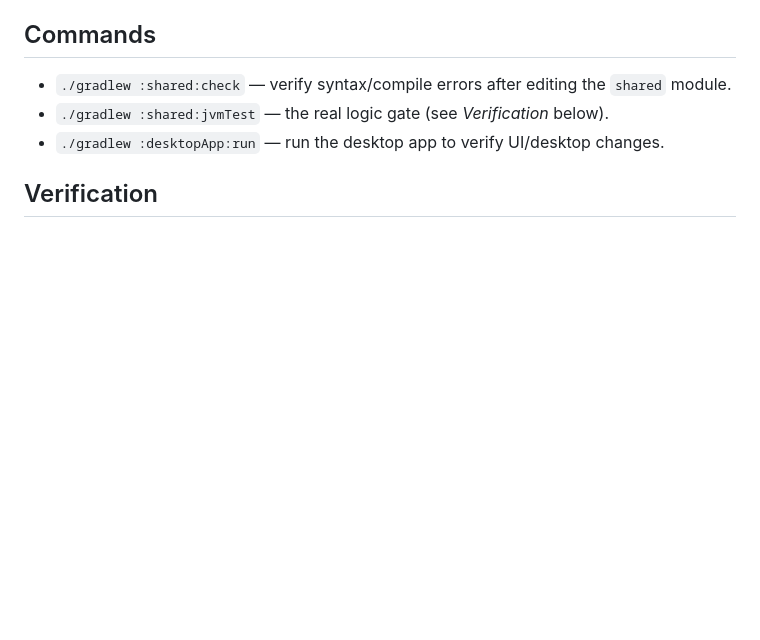
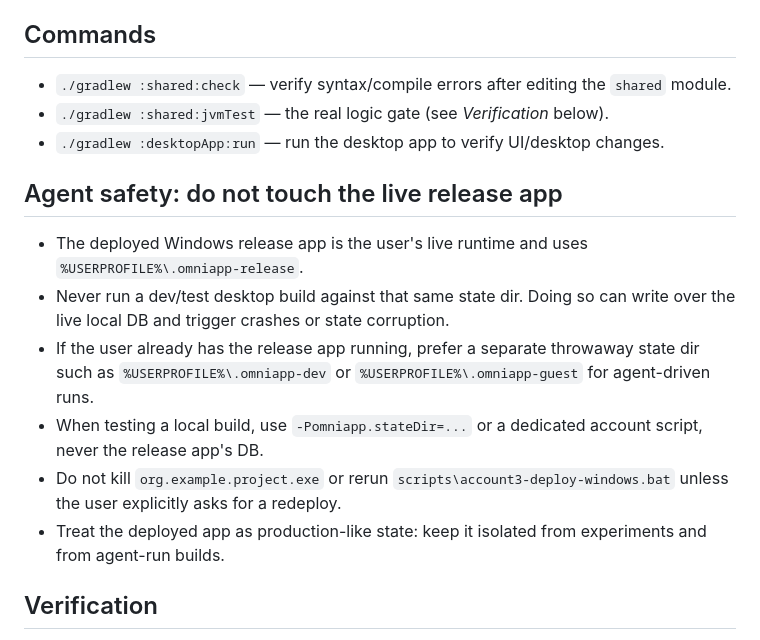
Before and after one commit to AntoineB33/OmniApp, a Markdown page: CLAUDE.md, the part around the change. GitHub-like rendering; blank space fills up the shorter version.

Commit message:
feat: Add copilot safety instructions to prevent interference with live release app

```diff
--- a/CLAUDE.md
+++ b/CLAUDE.md
@@ -10,6 +10,15 @@ Before changing a subsystem, read its ADR.
 - `./gradlew :shared:check` — verify syntax/compile errors after editing the `shared` module.
 - `./gradlew :shared:jvmTest` — the real logic gate (see *Verification* below).
 - `./gradlew :desktopApp:run` — run the desktop app to verify UI/desktop changes.
+
+## Agent safety: do not touch the live release app
+
+- The deployed Windows release app is the user's live runtime and uses `%USERPROFILE%\.omniapp-release`.
+- Never run a dev/test desktop build against that same state dir. Doing so can write over the live local DB and trigger crashes or state corruption.
+- If the user already has the release app running, prefer a separate throwaway state dir such as `%USERPROFILE%\.omniapp-dev` or `%USERPROFILE%\.omniapp-guest` for agent-driven runs.
+- When testing a local build, use `-Pomniapp.stateDir=...` or a dedicated account script, never the release app's DB.
+- Do not kill `org.example.project.exe` or rerun `scripts\account3-deploy-windows.bat` unless the user explicitly asks for a redeploy.
+- Treat the deployed app as production-like state: keep it isolated from experiments and from agent-run builds.
 
 ## Verification
 
```
Also changed, not shown: .github/copilot-instructions.md (added, +25 -0 lines).
